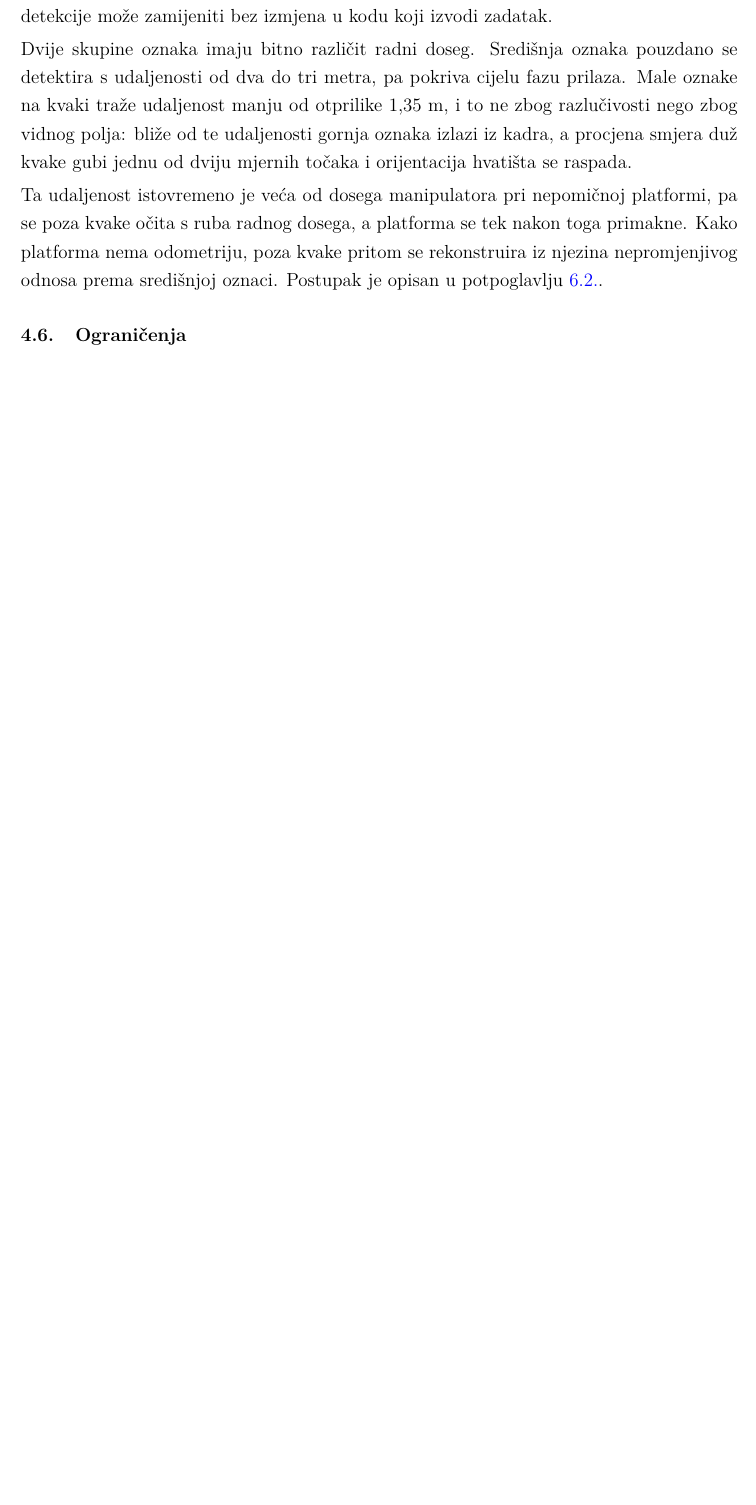
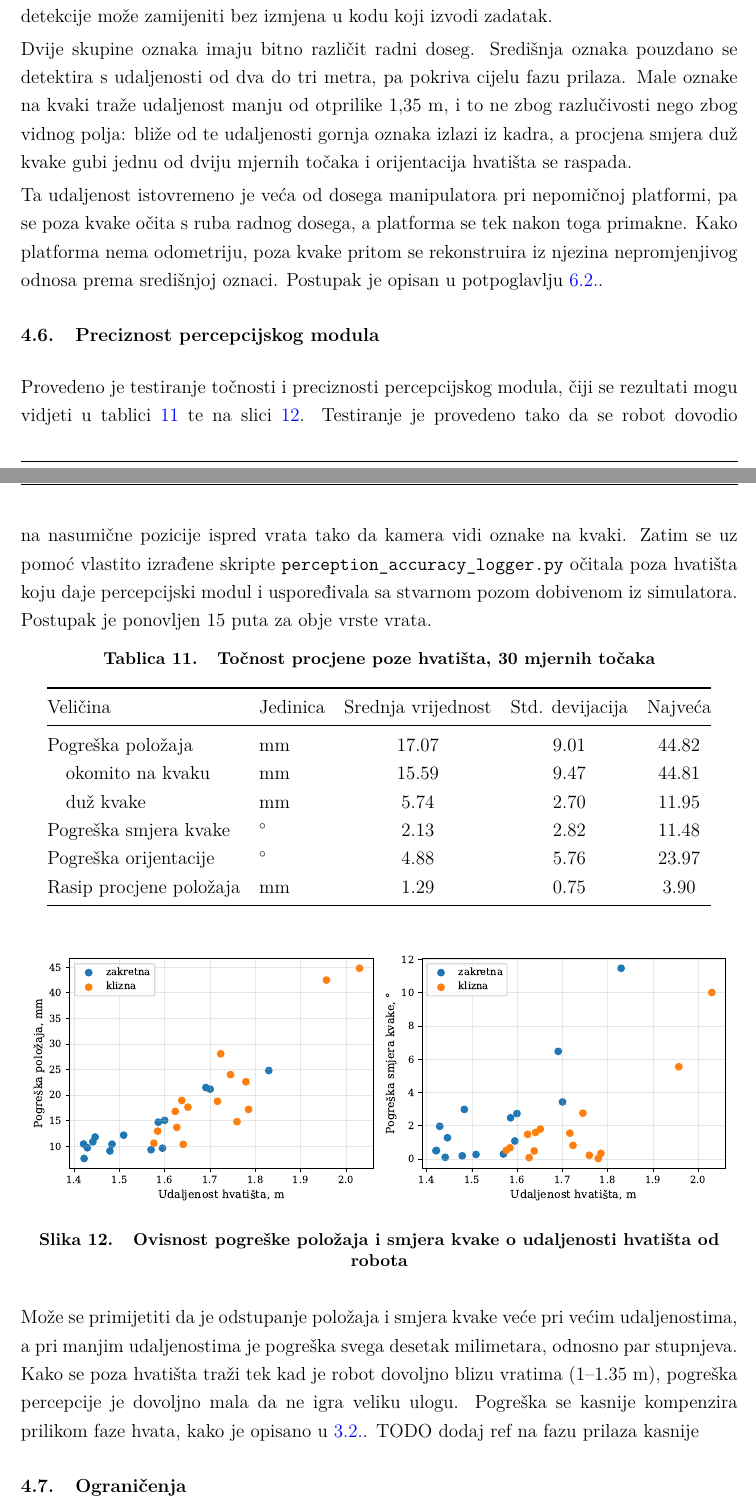
Before and after one commit to DavidMihic/bachelors-thesis, a LaTeX thesis (latex/main.tex, which reads latex/chapters/04_percepcija.tex): part of page 34 of 43 before the commit and two parts of pages 34 and 35 of 44 after it, the two joined at a grey line, cut so that both start at the same text, the shorter picture padded with empty space. Compiled offline with pdfLaTeX.

Commit message:
added perception module testing section

```diff
--- a/latex/chapters/04_percepcija.tex
+++ b/latex/chapters/04_percepcija.tex
@@ -161,6 +161,47 @@ kvake očita s ruba radnog dosega, a platforma se tek nakon toga primakne. Kako
 odometriju, poza kvake pritom se rekonstruira iz njezina nepromjenjivog odnosa prema središnjoj
 oznaci. Postupak je opisan u potpoglavlju \ref{sec:prilaz}.
 
+\section{Preciznost percepcijskog modula}
+\label{sec:perception-error}
+
+Provedeno je testiranje točnosti i preciznosti percepcijskog modula, čiji se rezultati mogu
+vidjeti u tablici \ref{tab:tocnost-percepcije} te na slici \ref{fig:perception-error}.
+Testiranje je provedeno tako da se robot dovodio na nasumične pozicije ispred vrata tako da kamera
+vidi oznake na kvaki. Zatim se uz pomoć vlastito izrađene skripte \texttt{perception\_accuracy\_logger.py}
+očitala poza hvatišta koju daje percepcijski modul i uspoređivala sa stvarnom pozom dobivenom iz simulatora.
+Postupak je ponovljen 15 puta za obje vrste vrata.
+
+\begin{table}[H]
+    \centering
+    \caption{Točnost procjene poze hvatišta, 30 mjernih točaka}
+    \label{tab:tocnost-percepcije}
+    \begin{tabular}{@{}llccc@{}}
+        \toprule
+        Veličina                & Jedinica & Srednja vrijednost & Std. devijacija & Najveća \\
+        \midrule
+        Pogreška položaja       & mm       & 17.07              & 9.01            & 44.82   \\
+        \quad okomito na kvaku  & mm       & 15.59              & 9.47            & 44.81   \\
+        \quad duž kvake         & mm       & 5.74               & 2.70            & 11.95   \\
+        Pogreška smjera kvake   & $^\circ$ & 2.13               & 2.82            & 11.48   \\
+        Pogreška orijentacije   & $^\circ$ & 4.88               & 5.76            & 23.97   \\
+        Rasip procjene položaja & mm       & 1.29               & 0.75            & 3.90    \\
+        \bottomrule
+    \end{tabular}
+\end{table}
+
+\begin{figure}[H]
+    \centering
+    \includegraphics[width=\textwidth]{figures/perception_error_vs_distance.pdf}
+    \caption{Ovisnost pogreške položaja i smjera kvake o udaljenosti hvatišta od robota}
+    \label{fig:perception-error}
+\end{figure}
+
+Može se primijetiti da je odstupanje položaja i smjera kvake veće pri većim udaljenostima,
+a pri manjim udaljenostima je pogreška svega desetak milimetara, odnosno par stupnjeva.
+Kako se poza hvatišta traži tek kad je robot dovoljno blizu vratima (1--1.35 m), pogreška
+percepcije je dovoljno mala da ne igra veliku ulogu. Pogreška se kasnije kompenzira
+prilikom faze hvata, kako je opisano u \ref{sec:gripper}. TODO dodaj ref na fazu prilaza kasnije
+
 \section{Ograničenja}
 \label{sec:perception-limits}
 
```
Also changed, not shown: latex/figures/perception_error_vs_distance.pdf (added), latex/main.pdf, latex/chapters/04_percepcija.tex (6 more changed lines), 3 other files.
